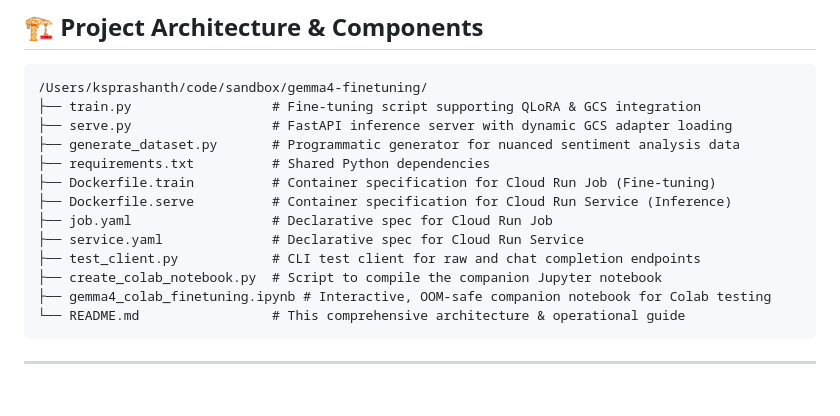
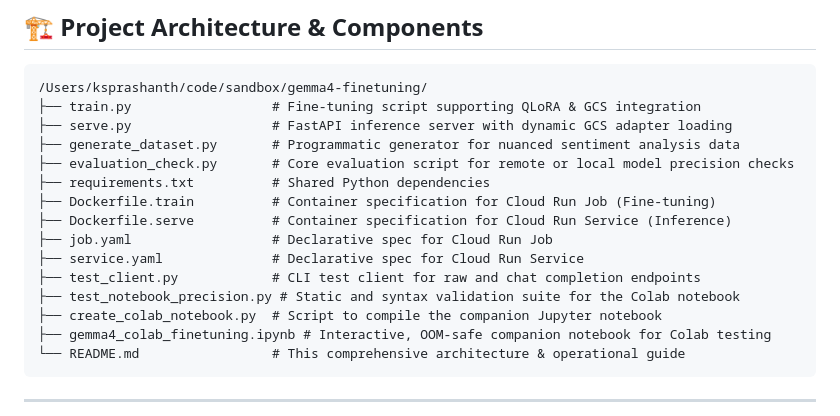
Before and after one commit to ksprashu/gemma4-finetuning-cloudrun, a Markdown page: README.md, the part around the change. Drawn GitHub-style; blank space fills up the shorter version.

Commit message:
docs: document evaluation_check.py and test_notebook_precision.py in README architecture

```diff
--- a/README.md
+++ b/README.md
@@ -104,12 +104,14 @@ export EVAL_MODE=1
 ├── train.py                  # Fine-tuning script supporting QLoRA & GCS integration
 ├── serve.py                  # FastAPI inference server with dynamic GCS adapter loading
 ├── generate_dataset.py       # Programmatic generator for nuanced sentiment analysis data
+├── evaluation_check.py       # Core evaluation script for remote or local model precision checks
 ├── requirements.txt          # Shared Python dependencies
 ├── Dockerfile.train          # Container specification for Cloud Run Job (Fine-tuning)
 ├── Dockerfile.serve          # Container specification for Cloud Run Service (Inference)
 ├── job.yaml                  # Declarative spec for Cloud Run Job
 ├── service.yaml              # Declarative spec for Cloud Run Service
 ├── test_client.py            # CLI test client for raw and chat completion endpoints
+├── test_notebook_precision.py # Static and syntax validation suite for the Colab notebook
 ├── create_colab_notebook.py  # Script to compile the companion Jupyter notebook
 ├── gemma4_colab_finetuning.ipynb # Interactive, OOM-safe companion notebook for Colab testing
 └── README.md                 # This comprehensive architecture & operational guide
```
